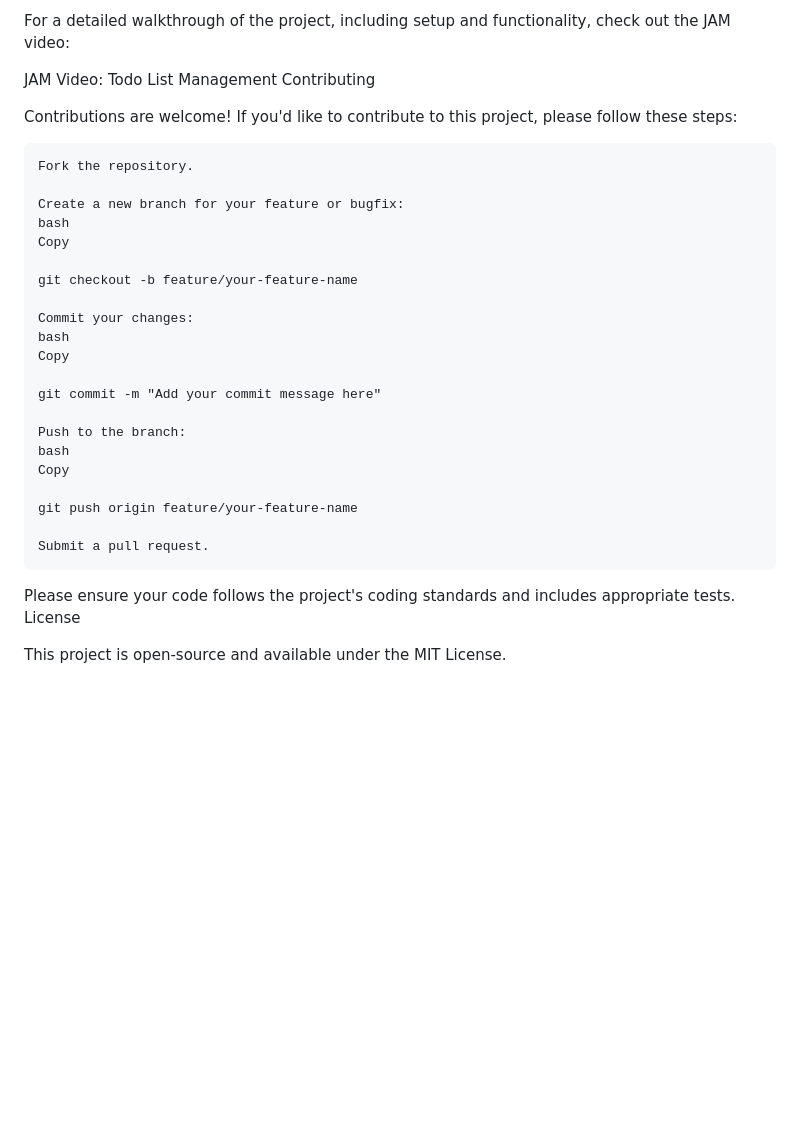
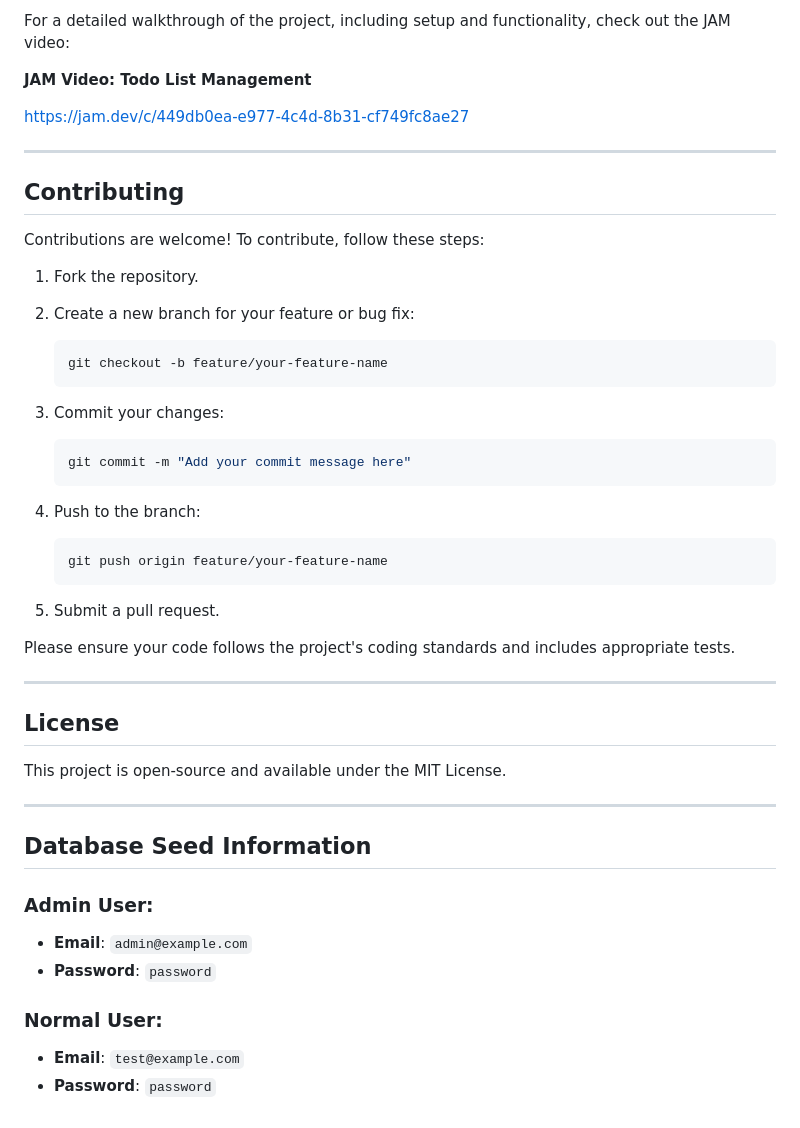
Before and after one commit to abdullah-alfar/todo-list-management, a Markdown page: README.md, the part around one of its changes. Drawn GitHub-style; blank space fills up the shorter version.

````diff
--- a/README.md
+++ b/README.md
@@ -122,34 +116,50 @@ JAM Video Walkthrough
 
 For a detailed walkthrough of the project, including setup and functionality, check out the JAM video:
 
-JAM Video: Todo List Management
-Contributing
+**JAM Video: Todo List Management**
 
-Contributions are welcome! If you'd like to contribute to this project, please follow these steps:
+https://jam.dev/c/449db0ea-e977-4c4d-8b31-cf749fc8ae27
 
-    Fork the repository.
+---
 
-    Create a new branch for your feature or bugfix:
-    bash
-    Copy
+## Contributing
 
-    git checkout -b feature/your-feature-name
+Contributions are welcome! To contribute, follow these steps:
 
-    Commit your changes:
-    bash
-    Copy
+1. Fork the repository.
+2. Create a new branch for your feature or bug fix:
 
-    git commit -m "Add your commit message here"
+   ```bash
+   git checkout -b feature/your-feature-name
+   ```
+3. Commit your changes:
 
-    Push to the branch:
-    bash
-    Copy
+   ```bash
+   git commit -m "Add your commit message here"
+   ```
+4. Push to the branch:
 
-    git push origin feature/your-feature-name
-
-    Submit a pull request.
+   ```bash
+   git push origin feature/your-feature-name
+   ```
+5. Submit a pull request.
 
 Please ensure your code follows the project's coding standards and includes appropriate tests.
-License
+
+---
+
+## License
 
 This project is open-source and available under the MIT License.
+
+---
+
+## Database Seed Information
+
+### Admin User:
+- **Email**: `admin@example.com`
+- **Password**: `password`
+
+### Normal User:
+- **Email**: `test@example.com`
+- **Password**: `password`
````
Also changed, not shown: other parts of README.md (+58 -64 lines).
